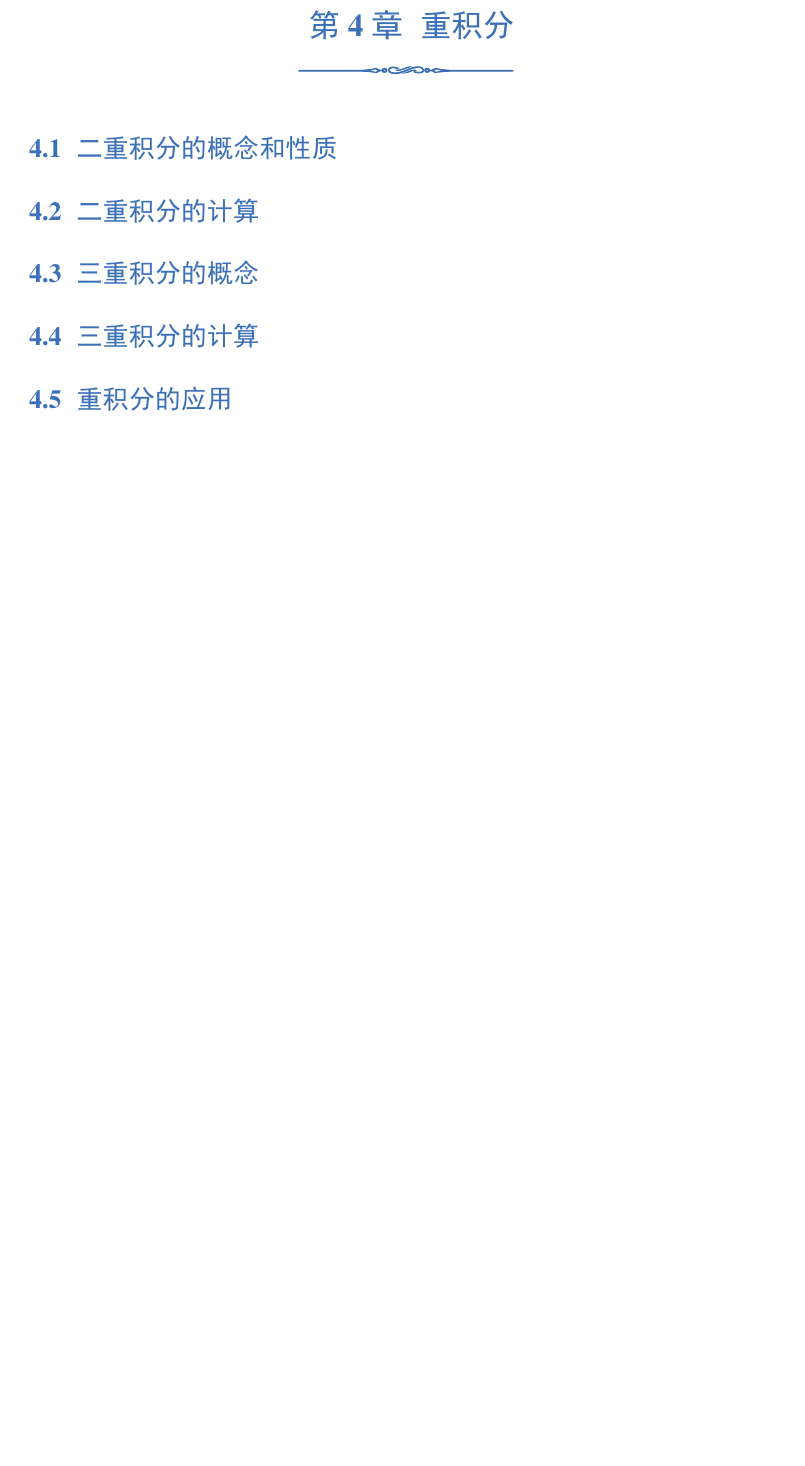
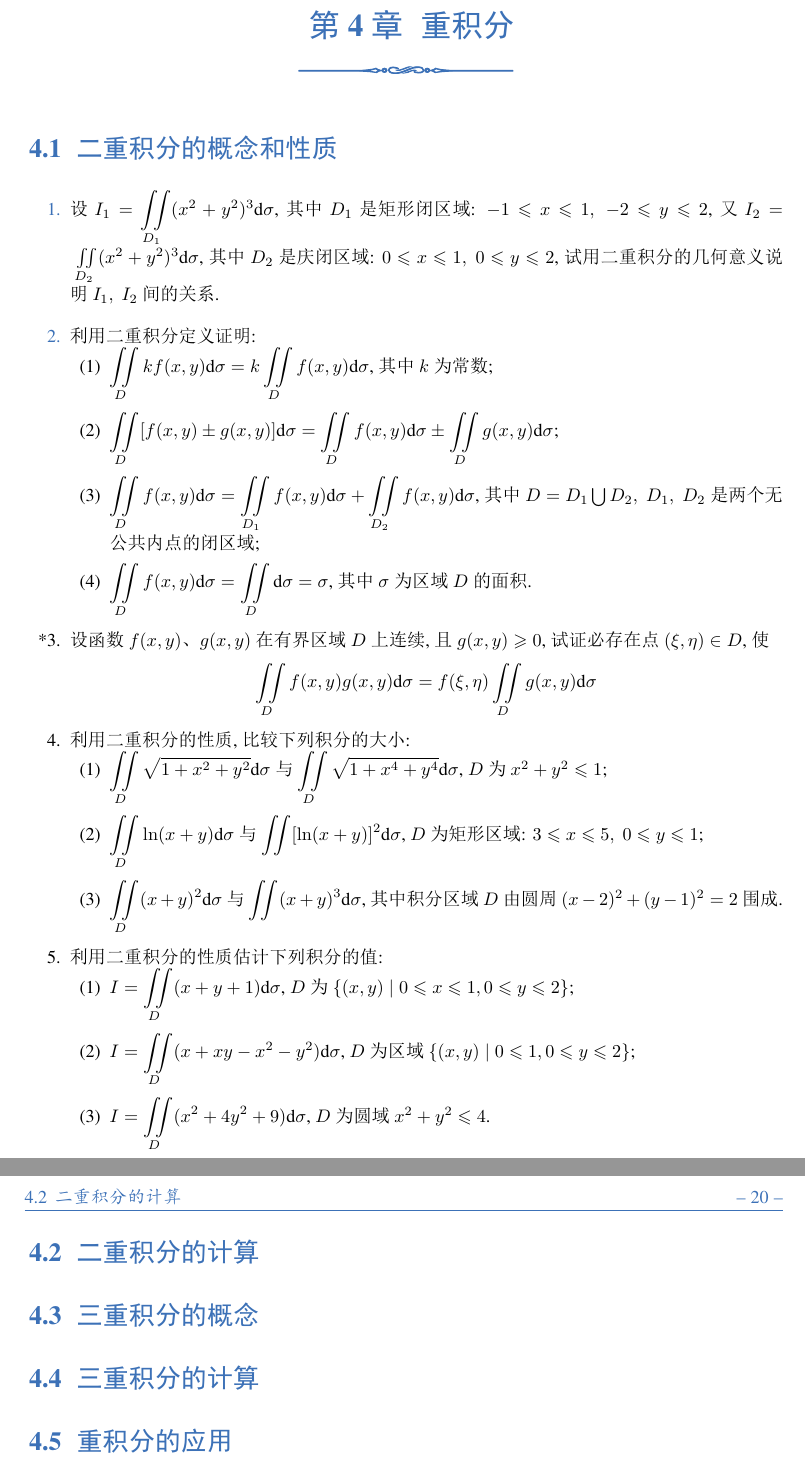
Before and after one commit to Lu0Key/SDU-Calculus, a LaTeX book (main.tex, which reads chapter9.tex): part of page 21 of 22 before the commit and two parts of pages 21 and 22 of 23 after it, the two joined at a grey line, cut so that both start at the same text, the shorter picture padded with empty space. The pictures show the PDF file main.pdf that the author committed with the source.

Commit message:
完成了9.1的题目

```diff
--- a/chapter9.tex
+++ b/chapter9.tex
@@ -2,14 +2,71 @@
 % !TeX root = main.tex
 \chapter{重积分}\label{cha:9}
 
+% \begin{enumerate}\setlength{\itemsep}{7pt}
+% \end{enumerate}
+
+% \begin{enumerate}[(1)]\setlength{\itemsep}{5pt}\setlength{\topsep}{15pt}
+% \end{enumerate}
+
+
 \section{二重积分的概念和性质}
+
+\begin{enumerate}\setlength{\itemsep}{7pt}
+    \item 设 $\displaystyle I_1=\iint\limits_{D_1}(x^2+y^2)^3\text{d}\sigma$, 其中 $D_1$ 是矩形闭区域: $-1\leqslant x\leqslant 1,\;-2\leqslant y\leqslant 2$, 又 $I_2=\iint\limits_{D_2}(x^2+y^2)^3\text{d}\sigma$, 其中 $D_2$ 是庆闭区域: $0\leqslant x\leqslant 1,\;0\leqslant y\leqslant 2$, 试用二重积分的几何意义说明 $I_1,\;I_2$ 间的关系.
+
+    \item 利用二重积分定义证明:
+    \begin{enumerate}[(1)]\setlength{\itemsep}{5pt}\setlength{\topsep}{15pt}
+        \item $\displaystyle\iint\limits_{D}kf(x, y)\text{d}\sigma=k\iint\limits_{D}f(x, y)\text{d}\sigma$, 其中 $k$ 为常数;
+        \item $\displaystyle\iint\limits_{D}[f(x, y)\pm g(x, y)]\text{d}\sigma=\iint\limits_{D}f(x, y)\text{d}\sigma \pm\iint\limits_{D}g(x, y)\text{d}\sigma$;
+        \item $\displaystyle\iint\limits_{D}f(x, y)\text{d}\sigma=\iint\limits_{D_1}f(x, y)\text{d}\sigma+\iint\limits_{D_2}f(x, y)\text{d}\sigma$, 其中 $D=D_1\bigcup D_2,\;D_1,\;D_2$ 是两个无公共内点的闭区域;
+        \item $\displaystyle\iint\limits_{D}f(x, y)\text{d}\sigma=\iint\limits_{D}\text{d}\sigma=\sigma$, 其中 $\sigma$ 为区域 $D$ 的面积.
+    \end{enumerate}
+
+    \item[*3.] 设函数 $f(x, y)$、$g(x, y)$ 在有界区域 $D$ 上连续, 且 $g(x, y)\geqslant 0$, 试证必存在点 $(\xi, \eta)\in D$, 使
+    \[
+        \iint\limits_{D}f(x, y)g(x, y)\text{d}\sigma=f(\xi, \eta)\iint\limits_{D}g(x, y)\text{d}\sigma
+    \]
+
+    \item[4.] 利用二重积分的性质, 比较下列积分的大小:
+    \begin{enumerate}[(1)]\setlength{\itemsep}{5pt}\setlength{\topsep}{15pt}
+        \item $\displaystyle\iint\limits_{D}\sqrt{1+x^2+y^2}\text{d}\sigma$ 与 $\displaystyle\iint\limits_{D}\sqrt{1+x^4+y^4}\text{d}\sigma$, $D$ 为 $x^2+y^2\leqslant 1$;
+        \item $\displaystyle\iint\limits_{D}\ln(x+y)\text{d}\sigma$ 与 $\displaystyle\iint[\ln(x+y)]^2\text{d}\sigma$, $D$ 为矩形区域: $3\leqslant x\leqslant 5,\;0\leqslant y\leqslant 1$;
+        \item $\displaystyle\iint\limits_{D}(x+y)^2\text{d}\sigma$ 与 $\displaystyle\iint(x+y)^3\text{d}\sigma$, 其中积分区域 $D$ 由圆周 $(x-2)^2+(y-1)^2=2$ 围成.
+    \end{enumerate}
+
+    \item[5.] 利用二重积分的性质估计下列积分的值:
+    \begin{enumerate}[(1)]\setlength{\itemsep}{5pt}\setlength{\topsep}{15pt}
+        \item $\displaystyle I=\iint\limits_{D}(x+y+1)\text{d}\sigma$, $D$ 为 $\{(x, y)\mid 0\leqslant x\leqslant 1,0\leqslant y\leqslant 2\}$;
+        \item $\displaystyle I=\iint\limits_{D}(x+xy-x^2-y^2)\text{d}\sigma$, $D$ 为区域 $\{(x, y) \mid 0\leqslant 1, 0\leqslant y \leqslant 2\}$;
+        \item $\displaystyle I=\iint\limits_{D}(x^2+4y^2+9)\text{d}\sigma$, $D$ 为圆域 $x^2+y^2\leqslant 4$.
+    \end{enumerate}
+\end{enumerate}
 
 \section{二重积分的计算}
 
+% \begin{enumerate}\setlength{\itemsep}{7pt}
+% \end{enumerate}
+
+
 \section{三重积分的概念}
+
+% \begin{enumerate}\setlength{\itemsep}{7pt}
+% \end{enumerate}
+
 
 \section{三重积分的计算}
 
+% \begin{enumerate}\setlength{\itemsep}{7pt}
+% \end{enumerate}
+
+
 \section{重积分的应用}
 
+% \begin{enumerate}\setlength{\itemsep}{7pt}
+% \end{enumerate}
+
+
 \section{用MATLAB计算重积分}
+
+% \begin{enumerate}\setlength{\itemsep}{7pt}
+% \end{enumerate}
```
Also changed, not shown: main.pdf.
